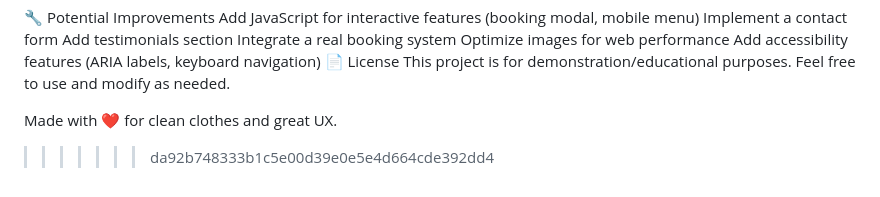
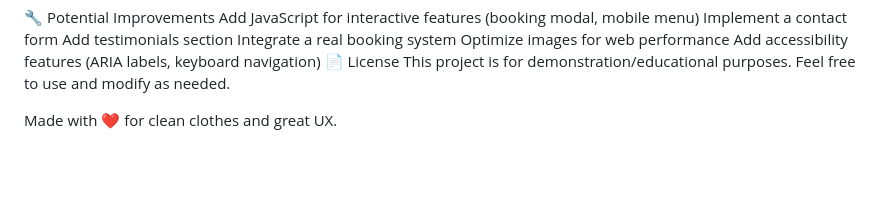
Before and after one commit to sagarohilla20-tech/Task-5, a Markdown page: README.md, the part around one of its changes. Drawn GitHub-style; blank space fills up the shorter version.

```diff
--- a/README.md
+++ b/README.md
@@ -135,4 +135,3 @@ Add accessibility features (ARIA labels, keyboard navigation)
 This project is for demonstration/educational purposes. Feel free to use and modify as needed.
 
 Made with ❤️ for clean clothes and great UX.
->>>>>>> da92b748333b1c5e00d39e0e5e4d664cde392dd4
```
Also changed, not shown: other parts of README.md (+1 -1 lines).
